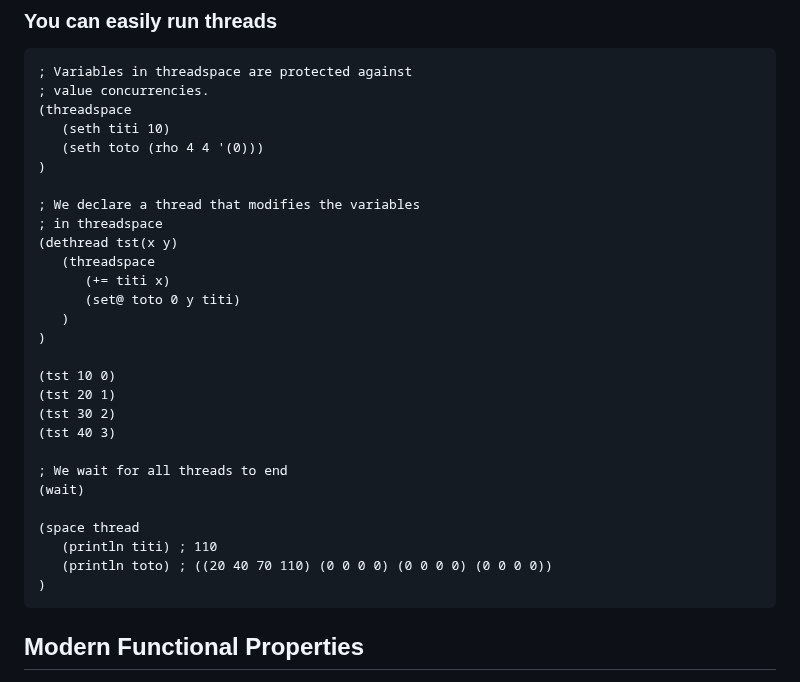
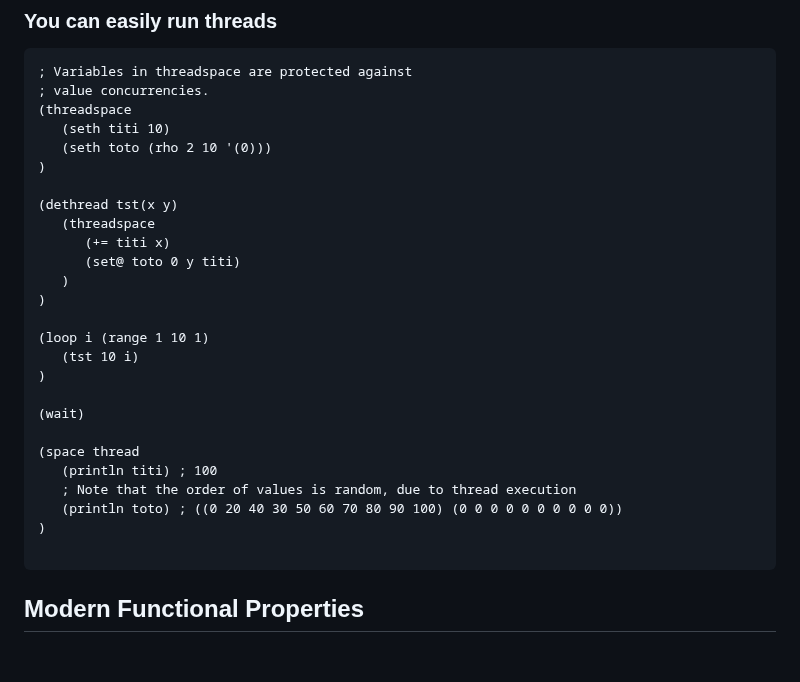
Before and after one commit to naver/lispe, a Markdown page: README.md, the part around the change. Rendered like a GitHub page; blank space fills up the shorter version.

````diff
--- a/README.md
+++ b/README.md
@@ -62,11 +62,9 @@ __LispE__ is a true Lisp with all the traditional operators that one can expect
 ; value concurrencies.
 (threadspace
    (seth titi 10)
-   (seth toto (rho 4 4 '(0)))
+   (seth toto (rho 2 10 '(0)))
 )
 
-; We declare a thread that modifies the variables
-; in threadspace
 (dethread tst(x y)
    (threadspace
       (+= titi x)
@@ -74,18 +72,18 @@ __LispE__ is a true Lisp with all the traditional operators that one can expect
    )
 )
 
-(tst 10 0)
-(tst 20 1)
-(tst 30 2)
-(tst 40 3)
+(loop i (range 1 10 1)
+   (tst 10 i)
+)
 
-; We wait for all threads to end
 (wait)
 
 (space thread
-   (println titi) ; 110
-   (println toto) ; ((20 40 70 110) (0 0 0 0) (0 0 0 0) (0 0 0 0))
+   (println titi) ; 100
+   ; Note that the order of values is random, due to thread execution
+   (println toto) ; ((0 20 40 30 50 60 70 80 90 100) (0 0 0 0 0 0 0 0 0 0))
 )
+
 ```
 
 ## Modern Functional Properties
````
